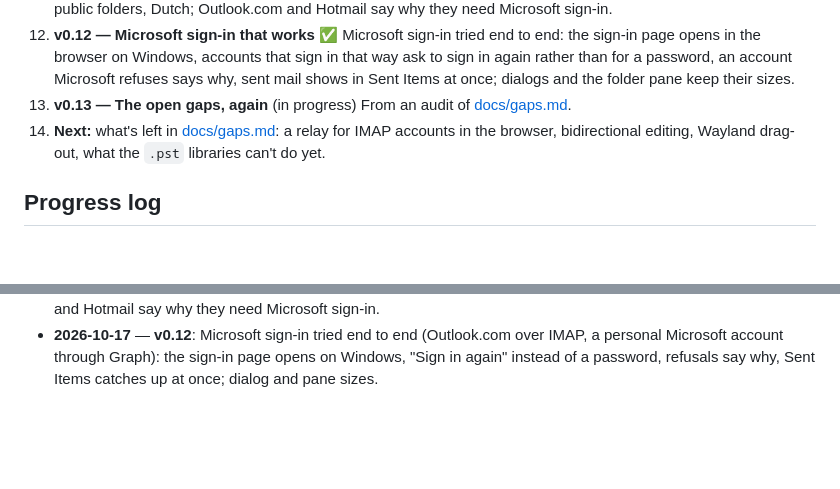
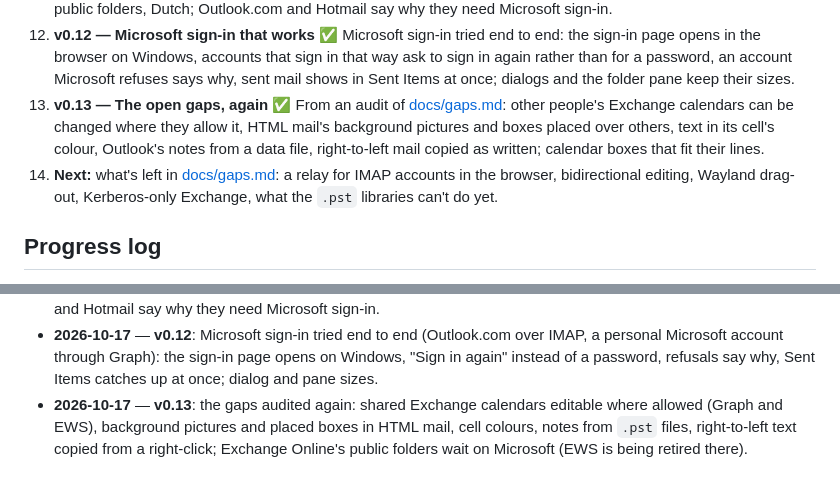
Before and after one commit to ZIDAN44/mailcraft, a Markdown page: ROADMAP.md, 2 parts joined by grey strips. Drawn GitHub-style; blank space fills up the shorter version.

Commit message:
Docs: what v0.13 brought
Co-Authored-By: Claude Opus 5.5 <noreply@anthropic.com>

```diff
--- a/ROADMAP.md
+++ b/ROADMAP.md
@@ -52,9 +52,13 @@ local-first, media-aware v1); the fuller request is
    opens in the browser on Windows, accounts that sign in that way ask to sign in again rather
    than for a password, an account Microsoft refuses says why, sent mail shows in Sent Items at
    once; dialogs and the folder pane keep their sizes.
-13. **v0.13 — The open gaps, again** (in progress) From an audit of [docs/gaps.md](docs/gaps.md).
+13. **v0.13 — The open gaps, again** ✅ From an audit of [docs/gaps.md](docs/gaps.md): other
+   people's Exchange calendars can be changed where they allow it, HTML mail's background
+   pictures and boxes placed over others, text in its cell's colour, Outlook's notes from a data
+   file, right-to-left mail copied as written; calendar boxes that fit their lines.
 14. **Next:** what's left in [docs/gaps.md](docs/gaps.md): a relay for IMAP accounts in the
-   browser, bidirectional editing, Wayland drag-out, what the `.pst` libraries can't do yet.
+   browser, bidirectional editing, Wayland drag-out, Kerberos-only Exchange, what the `.pst`
+   libraries can't do yet.
 
 ## Progress log
 
@@ -103,3 +107,7 @@ local-first, media-aware v1); the fuller request is
 - **2026-10-17** — **v0.12**: Microsoft sign-in tried end to end (Outlook.com over IMAP, a
   personal Microsoft account through Graph): the sign-in page opens on Windows, "Sign in again"
   instead of a password, refusals say why, Sent Items catches up at once; dialog and pane sizes.
+- **2026-10-17** — **v0.13**: the gaps audited again: shared Exchange calendars editable where
+  allowed (Graph and EWS), background pictures and placed boxes in HTML mail, cell colours, notes
+  from `.pst` files, right-to-left text copied from a right-click; Exchange Online's public
+  folders wait on Microsoft (EWS is being retired there).
```
